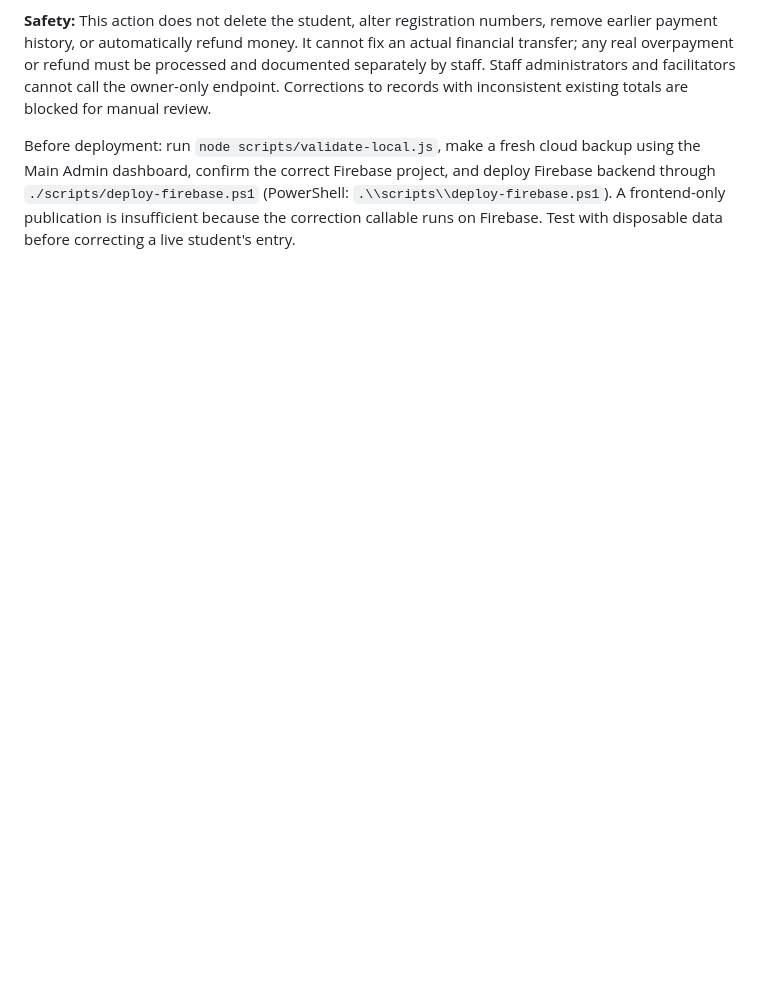
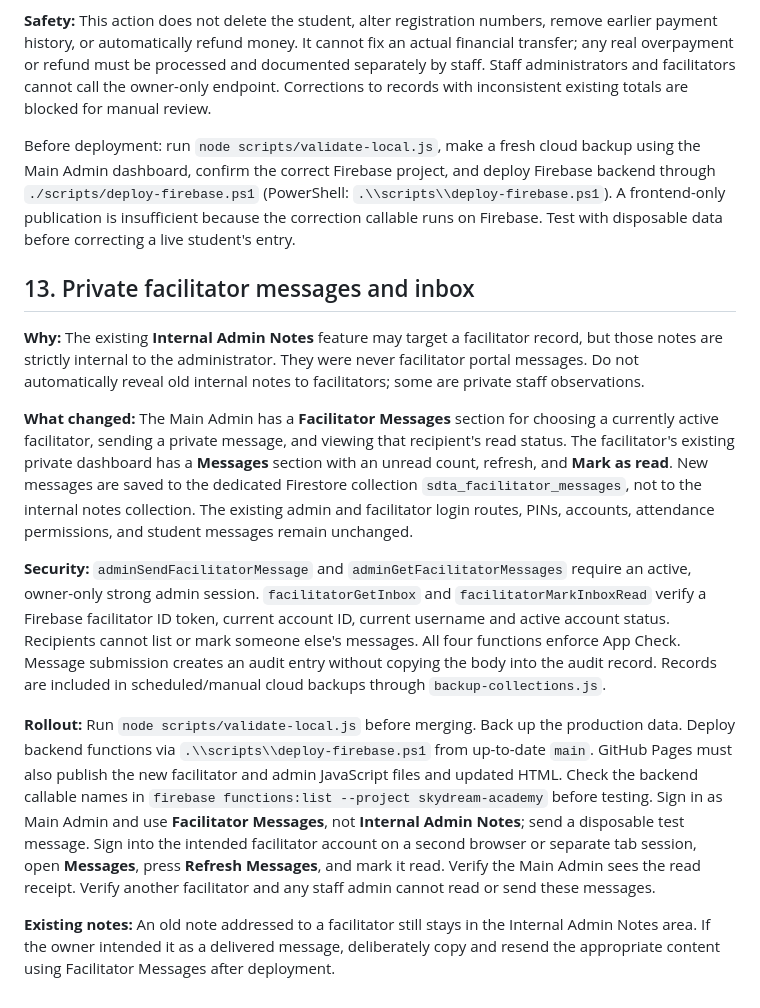
Before and after one commit to bismarkowusu1696-creator/sky-dream-academy, a Markdown page: DEPLOYMENT.md, the part around the change. Drawn GitHub-style; blank space fills up the shorter version.

Commit message:
Document facilitator inbox rollout and distinguish private admin notes from delivered messages

```diff
--- a/DEPLOYMENT.md
+++ b/DEPLOYMENT.md
@@ -128,3 +128,15 @@ Existing **Payment** actions append new entries and never correct an incorrect e
 **Safety:** This action does not delete the student, alter registration numbers, remove earlier payment history, or automatically refund money. It cannot fix an actual financial transfer; any real overpayment or refund must be processed and documented separately by staff. Staff administrators and facilitators cannot call the owner-only endpoint. Corrections to records with inconsistent existing totals are blocked for manual review.
 
 Before deployment: run `node scripts/validate-local.js`, make a fresh cloud backup using the Main Admin dashboard, confirm the correct Firebase project, and deploy Firebase backend through `./scripts/deploy-firebase.ps1` (PowerShell: `.\\scripts\\deploy-firebase.ps1`). A frontend-only publication is insufficient because the correction callable runs on Firebase. Test with disposable data before correcting a live student's entry.
+
+## 13. Private facilitator messages and inbox
+
+**Why:** The existing **Internal Admin Notes** feature may target a facilitator record, but those notes are strictly internal to the administrator. They were never facilitator portal messages. Do not automatically reveal old internal notes to facilitators; some are private staff observations.
+
+**What changed:** The Main Admin has a **Facilitator Messages** section for choosing a currently active facilitator, sending a private message, and viewing that recipient's read status. The facilitator's existing private dashboard has a **Messages** section with an unread count, refresh, and **Mark as read**. New messages are saved to the dedicated Firestore collection `sdta_facilitator_messages`, not to the internal notes collection. The existing admin and facilitator login routes, PINs, accounts, attendance permissions, and student messages remain unchanged.
+
+**Security:** `adminSendFacilitatorMessage` and `adminGetFacilitatorMessages` require an active, owner-only strong admin session. `facilitatorGetInbox` and `facilitatorMarkInboxRead` verify a Firebase facilitator ID token, current account ID, current username and active account status. Recipients cannot list or mark someone else's messages. All four functions enforce App Check. Message submission creates an audit entry without copying the body into the audit record. Records are included in scheduled/manual cloud backups through `backup-collections.js`.
+
+**Rollout:** Run `node scripts/validate-local.js` before merging. Back up the production data. Deploy backend functions via `.\\scripts\\deploy-firebase.ps1` from up-to-date `main`. GitHub Pages must also publish the new facilitator and admin JavaScript files and updated HTML. Check the backend callable names in `firebase functions:list --project skydream-academy` before testing. Sign in as Main Admin and use **Facilitator Messages**, not **Internal Admin Notes**; send a disposable test message. Sign into the intended facilitator account on a second browser or separate tab session, open **Messages**, press **Refresh Messages**, and mark it read. Verify the Main Admin sees the read receipt. Verify another facilitator and any staff admin cannot read or send these messages.
+
+**Existing notes:** An old note addressed to a facilitator still stays in the Internal Admin Notes area. If the owner intended it as a delivered message, deliberately copy and resend the appropriate content using Facilitator Messages after deployment.
```
